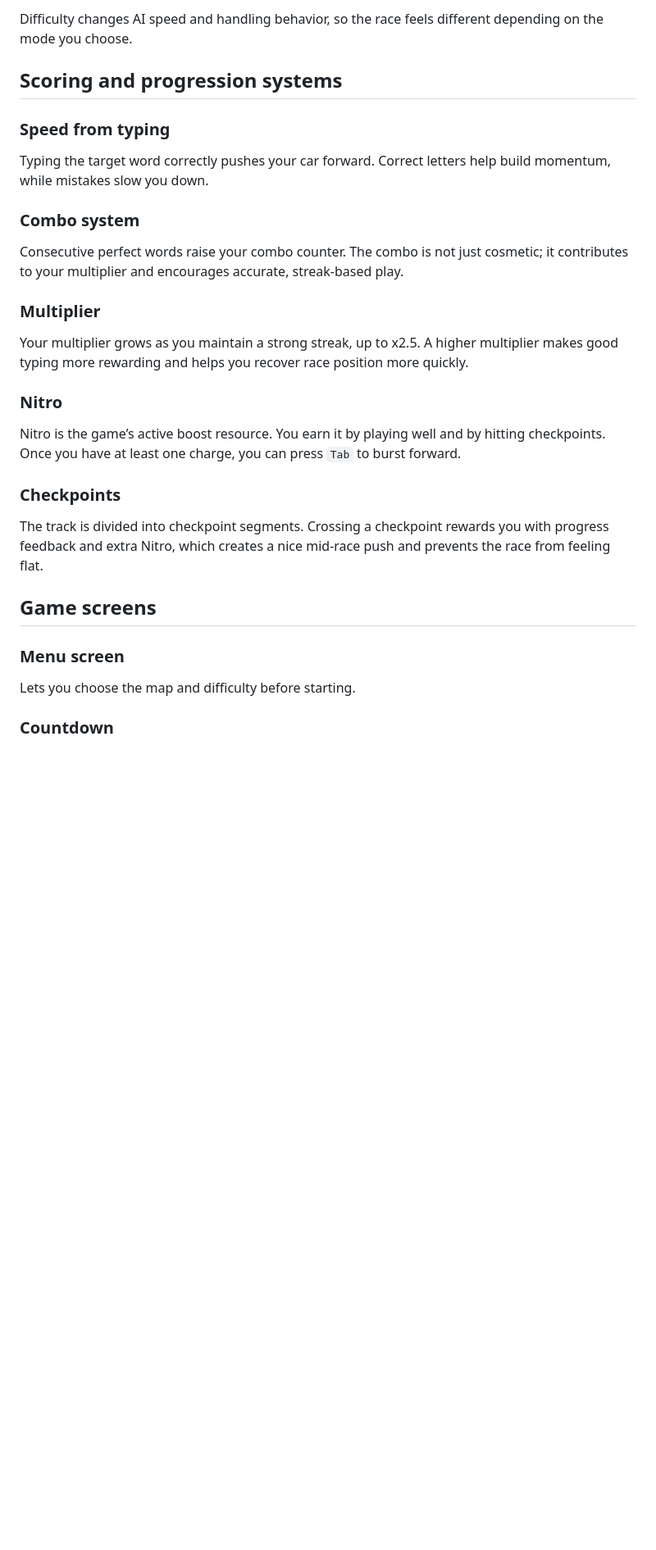
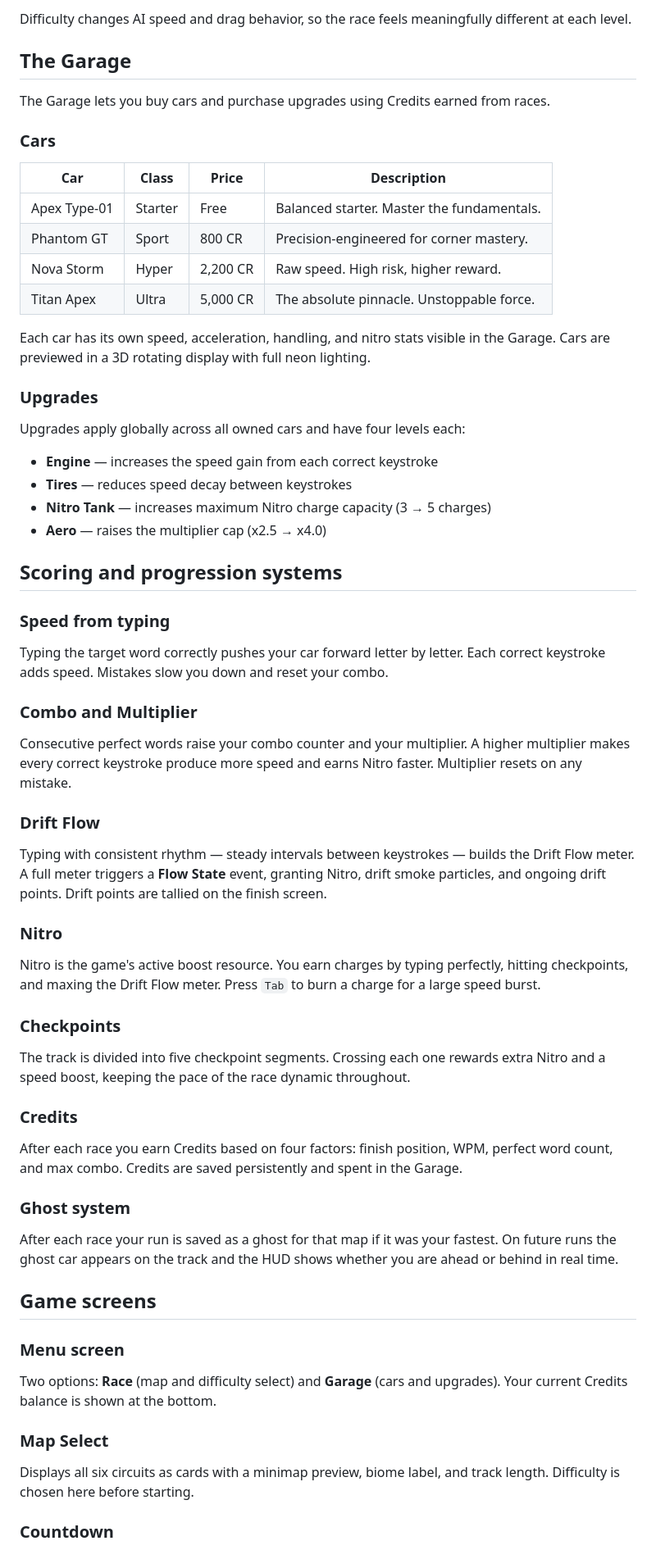
Before and after one commit to RootOfCode/Neon-Typeracer, a Markdown page: README.md, the part around one of its changes. Shown at 82% size. Drawn GitHub-style; blank space fills up the shorter version.

```diff
--- a/README.md
+++ b/README.md
@@ -95,26 +118,59 @@ Designed for players who want constant pressure and tighter competition from the
 
-Difficulty changes AI speed and handling behavior, so the race feels different depending on the mode you choose.
+Difficulty changes AI speed and drag behavior, so the race feels meaningfully different at each level.
+
+## The Garage
+
+The Garage lets you buy cars and purchase upgrades using Credits earned from races.
+
+### Cars
+
+| Car | Class | Price | Description |
+|---|---|---|---|
+| Apex Type-01 | Starter | Free | Balanced starter. Master the fundamentals. |
+| Phantom GT | Sport | 800 CR | Precision-engineered for corner mastery. |
+| Nova Storm | Hyper | 2,200 CR | Raw speed. High risk, higher reward. |
+| Titan Apex | Ultra | 5,000 CR | The absolute pinnacle. Unstoppable force. |
+
+Each car has its own speed, acceleration, handling, and nitro stats visible in the Garage. Cars are previewed in a 3D rotating display with full neon lighting.
+
+### Upgrades
+
+Upgrades apply globally across all owned cars and have four levels each:
+
+- **Engine** — increases the speed gain from each correct keystroke
+- **Tires** — reduces speed decay between keystrokes
+- **Nitro Tank** — increases maximum Nitro charge capacity (3 → 5 charges)
+- **Aero** — raises the multiplier cap (x2.5 → x4.0)
 
 ## Scoring and progression systems
 
 ### Speed from typing
-Typing the target word correctly pushes your car forward. Correct letters help build momentum, while mistakes slow you down.
+Typing the target word correctly pushes your car forward letter by letter. Each correct keystroke adds speed. Mistakes slow you down and reset your combo.
 
-### Combo system
-Consecutive perfect words raise your combo counter. The combo is not just cosmetic; it contributes to your multiplier and encourages accurate, streak-based play.
+### Combo and Multiplier
+Consecutive perfect words raise your combo counter and your multiplier. A higher multiplier makes every correct keystroke produce more speed and earns Nitro faster. Multiplier resets on any mistake.
 
-### Multiplier
-Your multiplier grows as you maintain a strong streak, up to x2.5. A higher multiplier makes good typing more rewarding and helps you recover race position more quickly.
+### Drift Flow
+Typing with consistent rhythm — steady intervals between keystrokes — builds the Drift Flow meter. A full meter triggers a **Flow State** event, granting Nitro, drift smoke particles, and ongoing drift points. Drift points are tallied on the finish screen.
 
 ### Nitro
-Nitro is the game’s active boost resource. You earn it by playing well and by hitting checkpoints. Once you have at least one charge, you can press `Tab` to burst forward.
+Nitro is the game's active boost resource. You earn charges by typing perfectly, hitting checkpoints, and maxing the Drift Flow meter. Press `Tab` to burn a charge for a large speed burst.
 
 ### Checkpoints
-The track is divided into checkpoint segments. Crossing a checkpoint rewards you with progress feedback and extra Nitro, which creates a nice mid-race push and prevents the race from feeling flat.
+The track is divided into five checkpoint segments. Crossing each one rewards extra Nitro and a speed boost, keeping the pace of the race dynamic throughout.
+
+### Credits
+After each race you earn Credits based on four factors: finish position, WPM, perfect word count, and max combo. Credits are saved persistently and spent in the Garage.
+
+### Ghost system
+After each race your run is saved as a ghost for that map if it was your fastest. On future runs the ghost car appears on the track and the HUD shows whether you are ahead or behind in real time.
 
 ## Game screens
 
 ### Menu screen
-Lets you choose the map and difficulty before starting.
+Two options: **Race** (map and difficulty select) and **Garage** (cars and upgrades). Your current Credits balance is shown at the bottom.
+
+### Map Select
+Displays all six circuits as cards with a minimap preview, biome label, and track length. Difficulty is chosen here before starting.
 
 ### Countdown
```
Also changed, not shown: other parts of README.md (+61 -39 lines).
